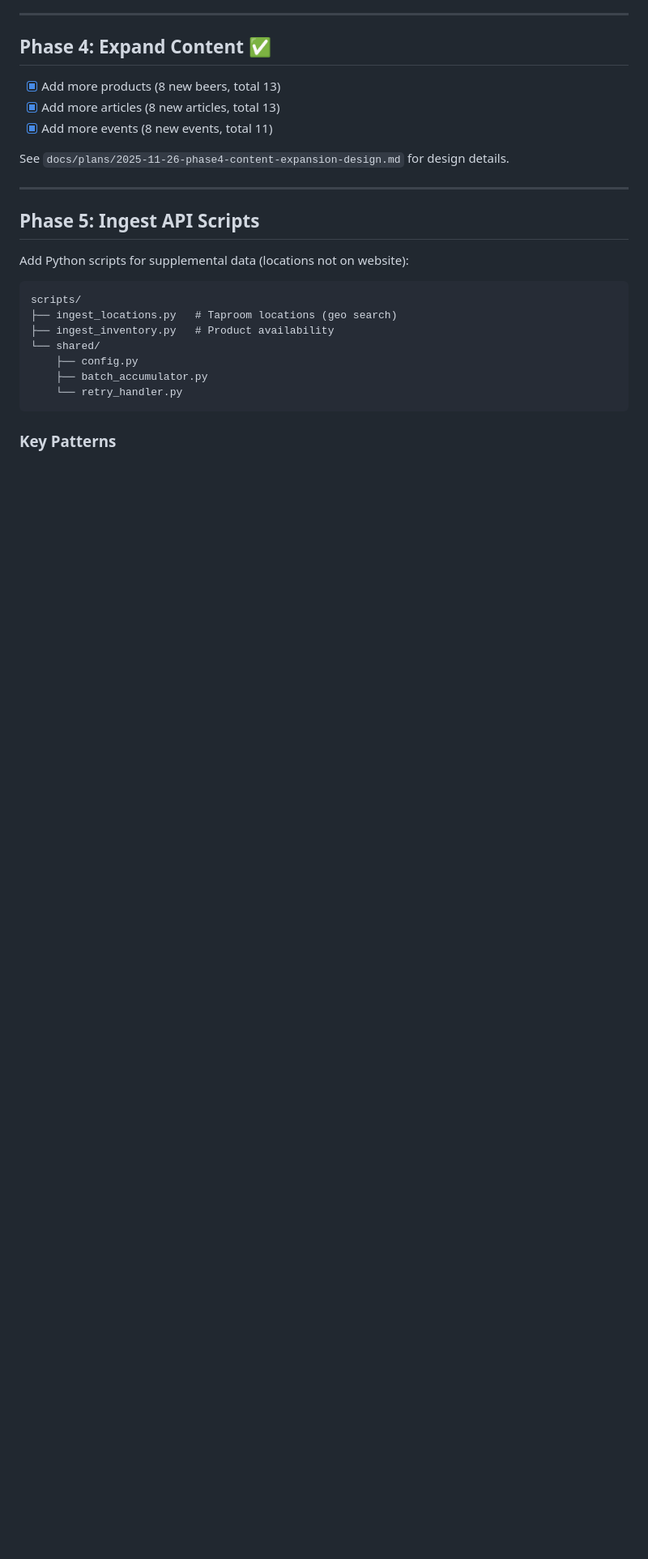
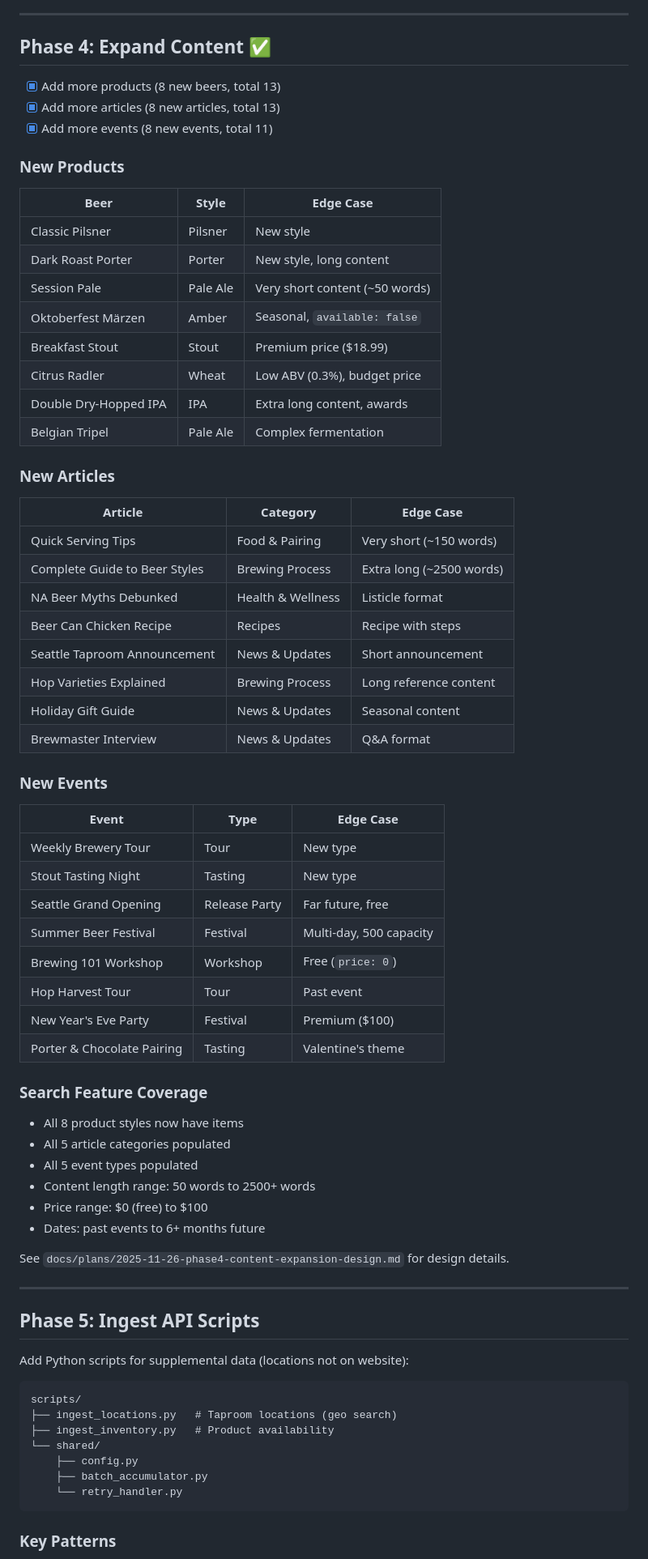
Before and after one commit to mw-searchstax/clarity-brewing-demo, a Markdown page: README.md, the part around the change. Shown at 81% size. Drawn GitHub-style; blank space fills up the shorter version.

Commit message:
Update README with detailed Phase 4 content summary
Add tables listing all new products, articles, and events with their
edge cases and search feature coverage summary.

🤖 Generated with [Claude Code](https://claude.com/claude-code)

Co-Authored-By: Claude <noreply@anthropic.com>

```diff
--- a/README.md
+++ b/README.md
@@ -76,6 +76,50 @@ PUBLIC_SEARCHSTAX_TRACK_KEY=your-tracking-key
 - [x] Add more products (8 new beers, total 13)
 - [x] Add more articles (8 new articles, total 13)
 - [x] Add more events (8 new events, total 11)
+
+### New Products
+| Beer | Style | Edge Case |
+|------|-------|-----------|
+| Classic Pilsner | Pilsner | New style |
+| Dark Roast Porter | Porter | New style, long content |
+| Session Pale | Pale Ale | Very short content (~50 words) |
+| Oktoberfest Märzen | Amber | Seasonal, `available: false` |
+| Breakfast Stout | Stout | Premium price ($18.99) |
+| Citrus Radler | Wheat | Low ABV (0.3%), budget price |
+| Double Dry-Hopped IPA | IPA | Extra long content, awards |
+| Belgian Tripel | Pale Ale | Complex fermentation |
+
+### New Articles
+| Article | Category | Edge Case |
+|---------|----------|-----------|
+| Quick Serving Tips | Food & Pairing | Very short (~150 words) |
+| Complete Guide to Beer Styles | Brewing Process | Extra long (~2500 words) |
+| NA Beer Myths Debunked | Health & Wellness | Listicle format |
+| Beer Can Chicken Recipe | Recipes | Recipe with steps |
+| Seattle Taproom Announcement | News & Updates | Short announcement |
+| Hop Varieties Explained | Brewing Process | Long reference content |
+| Holiday Gift Guide | News & Updates | Seasonal content |
+| Brewmaster Interview | News & Updates | Q&A format |
+
+### New Events
+| Event | Type | Edge Case |
+|-------|------|-----------|
+| Weekly Brewery Tour | Tour | New type |
+| Stout Tasting Night | Tasting | New type |
+| Seattle Grand Opening | Release Party | Far future, free |
+| Summer Beer Festival | Festival | Multi-day, 500 capacity |
+| Brewing 101 Workshop | Workshop | Free (`price: 0`) |
+| Hop Harvest Tour | Tour | Past event |
+| New Year's Eve Party | Festival | Premium ($100) |
+| Porter & Chocolate Pairing | Tasting | Valentine's theme |
+
+### Search Feature Coverage
+- All 8 product styles now have items
+- All 5 article categories populated
+- All 5 event types populated
+- Content length range: 50 words to 2500+ words
+- Price range: $0 (free) to $100
+- Dates: past events to 6+ months future
 
 See `docs/plans/2025-11-26-phase4-content-expansion-design.md` for design details.
 
```
